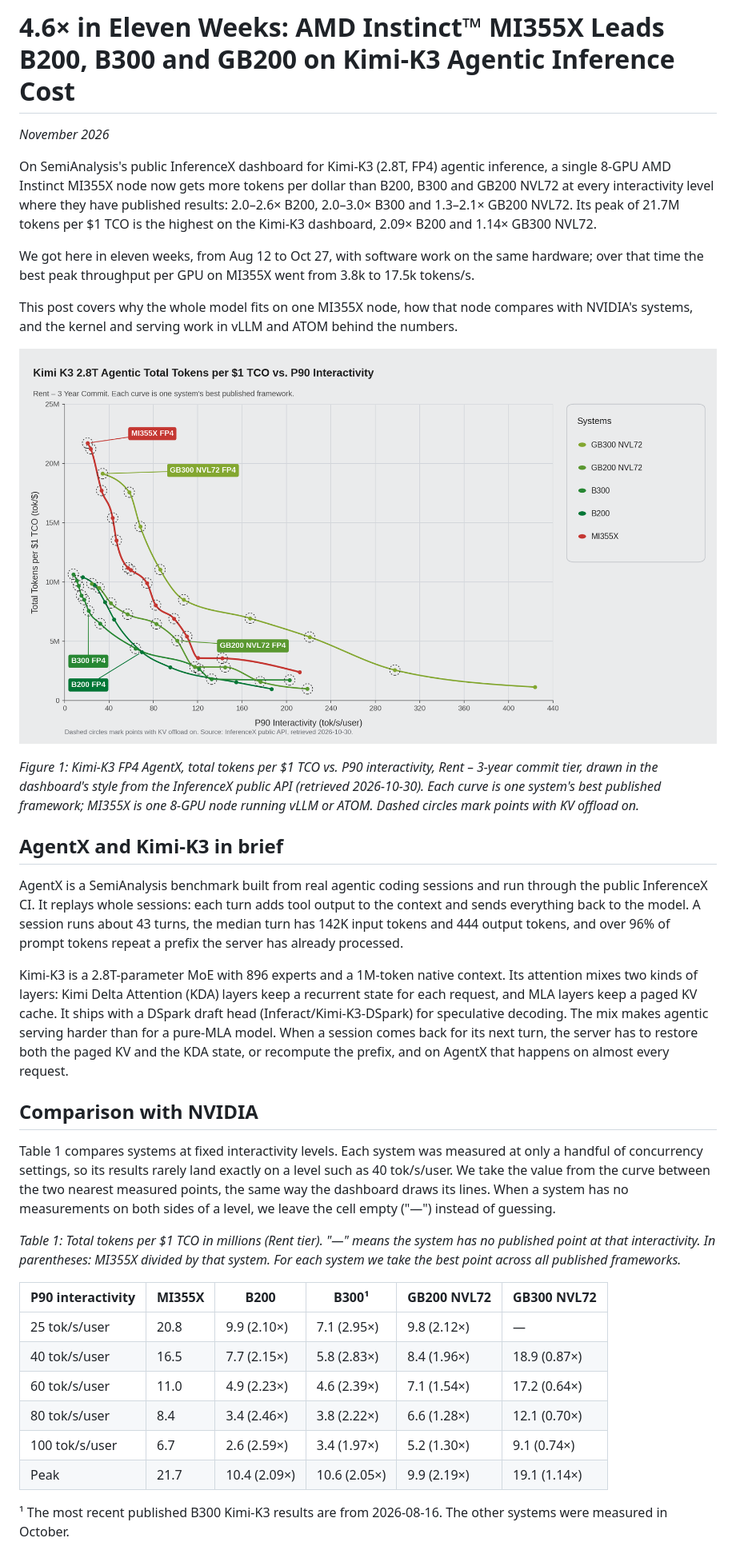
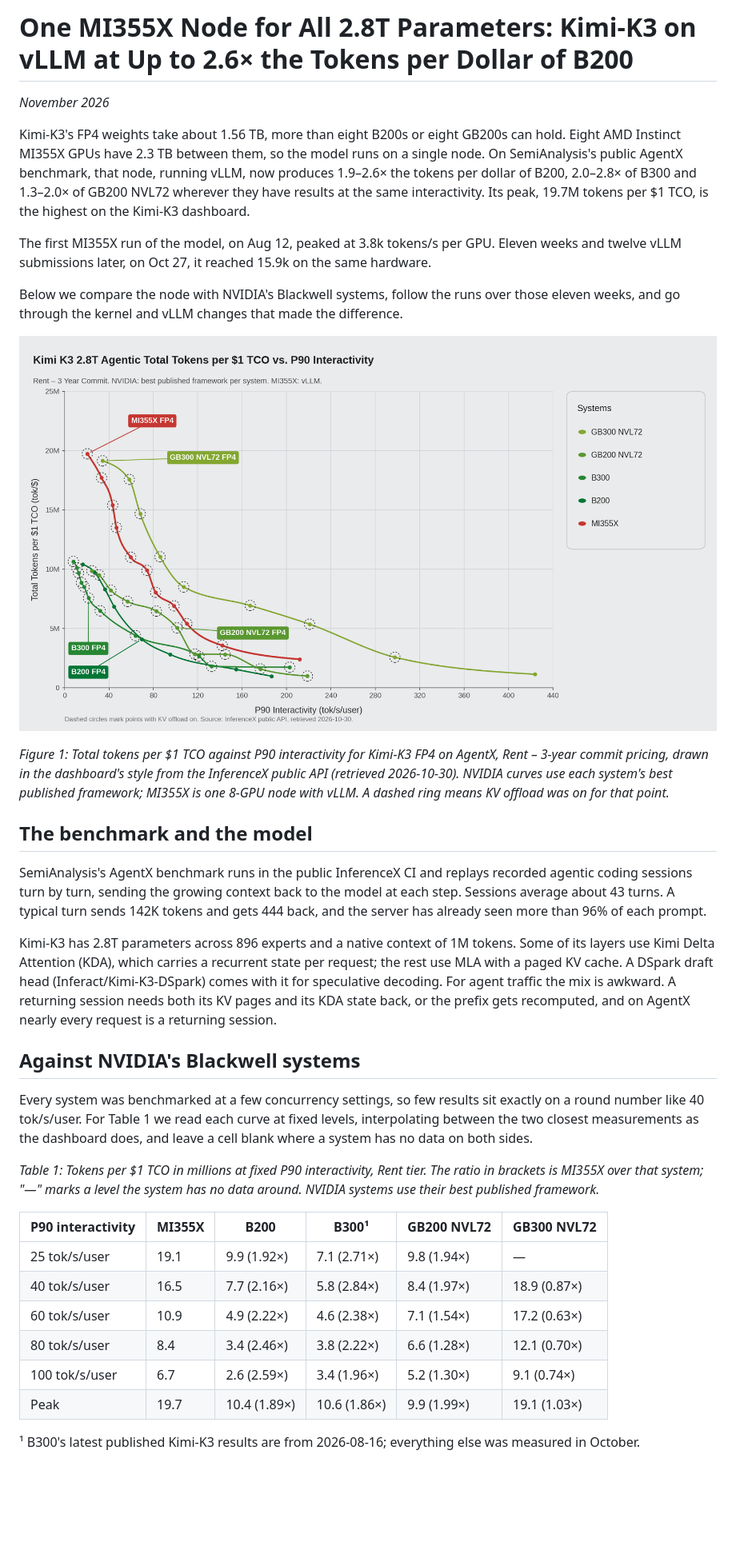
Before and after one commit to ichbinblau/dsv4-pd-disagg, a Markdown page: mi355x-kimi-k3-tco/blog.md, the part around one of its changes. Shown at 80% size. Rendered like a GitHub page; pictures changed too: mi355x-kimi-k3-tco/figures/tco-frontier-vs-nvidia.png; blank space fills up the shorter version.

```diff
--- a/mi355x-kimi-k3-tco/blog.md
+++ b/mi355x-kimi-k3-tco/blog.md
@@ -1,39 +1,39 @@
-# 4.6× in Eleven Weeks: AMD Instinct™ MI355X Leads B200, B300 and GB200 on Kimi-K3 Agentic Inference Cost
+# One MI355X Node for All 2.8T Parameters: Kimi-K3 on vLLM at Up to 2.6× the Tokens per Dollar of B200
 
 *November 2026*
 
-On SemiAnalysis's public InferenceX dashboard for Kimi-K3 (2.8T, FP4) agentic inference, a single 8-GPU AMD Instinct MI355X node now gets more tokens per dollar than B200, B300 and GB200 NVL72 at every interactivity level where they have published results: 2.0–2.6× B200, 2.0–3.0× B300 and 1.3–2.1× GB200 NVL72. Its peak of 21.7M tokens per $1 TCO is the highest on the Kimi-K3 dashboard, 2.09× B200 and 1.14× GB300 NVL72.
+Kimi-K3's FP4 weights take about 1.56 TB, more than eight B200s or eight GB200s can hold. Eight AMD Instinct MI355X GPUs have 2.3 TB between them, so the model runs on a single node. On SemiAnalysis's public AgentX benchmark, that node, running vLLM, now produces 1.9–2.6× the tokens per dollar of B200, 2.0–2.8× of B300 and 1.3–2.0× of GB200 NVL72 wherever they have results at the same interactivity. Its peak, 19.7M tokens per $1 TCO, is the highest on the Kimi-K3 dashboard.
 
-We got here in eleven weeks, from Aug 12 to Oct 27, with software work on the same hardware; over that time the best peak throughput per GPU on MI355X went from 3.8k to 17.5k tokens/s.
+The first MI355X run of the model, on Aug 12, peaked at 3.8k tokens/s per GPU. Eleven weeks and twelve vLLM submissions later, on Oct 27, it reached 15.9k on the same hardware.
 
-This post covers why the whole model fits on one MI355X node, how that node compares with NVIDIA's systems, and the kernel and serving work in vLLM and ATOM behind the numbers.
+Below we compare the node with NVIDIA's Blackwell systems, follow the runs over those eleven weeks, and go through the kernel and vLLM changes that made the difference.
 
 ![Figure 1](figures/tco-frontier-vs-nvidia.png)
 
-*Figure 1: Kimi-K3 FP4 AgentX, total tokens per $1 TCO vs. P90 interactivity, Rent – 3-year commit tier, drawn in the dashboard's style from the InferenceX public API (retrieved 2026-10-30). Each curve is one system's best published framework; MI355X is one 8-GPU node running vLLM or ATOM. Dashed circles mark points with KV offload on.*
+*Figure 1: Total tokens per $1 TCO against P90 interactivity for Kimi-K3 FP4 on AgentX, Rent – 3-year commit pricing, drawn in the dashboard's style from the InferenceX public API (retrieved 2026-10-30). NVIDIA curves use each system's best published framework; MI355X is one 8-GPU node with vLLM. A dashed ring means KV offload was on for that point.*
 
-## AgentX and Kimi-K3 in brief
+## The benchmark and the model
 
-AgentX is a SemiAnalysis benchmark built from real agentic coding sessions and run through the public InferenceX CI. It replays whole sessions: each turn adds tool output to the context and sends everything back to the model. A session runs about 43 turns, the median turn has 142K input tokens and 444 output tokens, and over 96% of prompt tokens repeat a prefix the server has already processed.
+SemiAnalysis's AgentX benchmark runs in the public InferenceX CI and replays recorded agentic coding sessions turn by turn, sending the growing context back to the model at each step. Sessions average about 43 turns. A typical turn sends 142K tokens and gets 444 back, and the server has already seen more than 96% of each prompt.
 
-Kimi-K3 is a 2.8T-parameter MoE with 896 experts and a 1M-token native context. Its attention mixes two kinds of layers: Kimi Delta Attention (KDA) layers keep a recurrent state for each request, and MLA layers keep a paged KV cache. It ships with a DSpark draft head (Inferact/Kimi-K3-DSpark) for speculative decoding. The mix makes agentic serving harder than for a pure-MLA model. When a session comes back for its next turn, the server has to restore both the paged KV and the KDA state, or recompute the prefix, and on AgentX that happens on almost every request.
+Kimi-K3 has 2.8T parameters across 896 experts and a native context of 1M tokens. Some of its layers use Kimi Delta Attention (KDA), which carries a recurrent state per request; the rest use MLA with a paged KV cache. A DSpark draft head (Inferact/Kimi-K3-DSpark) comes with it for speculative decoding. For agent traffic the mix is awkward. A returning session needs both its KV pages and its KDA state back, or the prefix gets recomputed, and on AgentX nearly every request is a returning session.
 
-## Comparison with NVIDIA
+## Against NVIDIA's Blackwell systems
 
-Table 1 compares systems at fixed interactivity levels. Each system was measured at only a handful of concurrency settings, so its results rarely land exactly on a level such as 40 tok/s/user. We take the value from the curve between the two nearest measured points, the same way the dashboard draws its lines. When a system has no measurements on both sides of a level, we leave the cell empty ("—") instead of guessing.
+Every system was benchmarked at a few concurrency settings, so few results sit exactly on a round number like 40 tok/s/user. For Table 1 we read each curve at fixed levels, interpolating between the two closest measurements as the dashboard does, and leave a cell blank where a system has no data on both sides.
 
-*Table 1: Total tokens per $1 TCO in millions (Rent tier). "—" means the system has no published point at that interactivity. In parentheses: MI355X divided by that system. For each system we take the best point across all published frameworks.*
+*Table 1: Tokens per $1 TCO in millions at fixed P90 interactivity, Rent tier. The ratio in brackets is MI355X over that system; "—" marks a level the system has no data around. NVIDIA systems use their best published framework.*
 
 | P90 interactivity | MI355X | B200 | B300¹ | GB200 NVL72 | GB300 NVL72 |
 |---|---|---|---|---|---|
-| 25 tok/s/user | 20.8 | 9.9 (2.10×) | 7.1 (2.95×) | 9.8 (2.12×) | — |
-| 40 tok/s/user | 16.5 | 7.7 (2.15×) | 5.8 (2.83×) | 8.4 (1.96×) | 18.9 (0.87×) |
-| 60 tok/s/user | 11.0 | 4.9 (2.23×) | 4.6 (2.39×) | 7.1 (1.54×) | 17.2 (0.64×) |
+| 25 tok/s/user | 19.1 | 9.9 (1.92×) | 7.1 (2.71×) | 9.8 (1.94×) | — |
+| 40 tok/s/user | 16.5 | 7.7 (2.16×) | 5.8 (2.84×) | 8.4 (1.97×) | 18.9 (0.87×) |
+| 60 tok/s/user | 10.9 | 4.9 (2.22×) | 4.6 (2.38×) | 7.1 (1.54×) | 17.2 (0.63×) |
 | 80 tok/s/user | 8.4 | 3.4 (2.46×) | 3.8 (2.22×) | 6.6 (1.28×) | 12.1 (0.70×) |
-| 100 tok/s/user | 6.7 | 2.6 (2.59×) | 3.4 (1.97×) | 5.2 (1.30×) | 9.1 (0.74×) |
-| Peak | 21.7 | 10.4 (2.09×) | 10.6 (2.05×) | 9.9 (2.19×) | 19.1 (1.14×) |
+| 100 tok/s/user | 6.7 | 2.6 (2.59×) | 3.4 (1.96×) | 5.2 (1.30×) | 9.1 (0.74×) |
+| Peak | 19.7 | 10.4 (1.89×) | 10.6 (1.86×) | 9.9 (1.99×) | 19.1 (1.03×) |
 
-¹ The most recent published B300 Kimi-K3 results are from 2026-08-16. The other systems were measured in October.
+¹ B300's latest published Kimi-K3 results are from 2026-08-16; everything else was measured in October.
 
 ![Figure 2](figures/iso-interactivity-ratio.png)
 
```
Also changed, not shown: other parts of mi355x-kimi-k3-tco/blog.md (+32 -37 lines), mi355x-kimi-k3-tco/blog-zh.md (+48 -53 lines), mi355x-kimi-k3-tco/figures/iso-interactivity-ratio.png, mi355x-kimi-k3-tco/figures/mi355x-progress-aug-oct.png, mi355x-kimi-k3-tco/figures/submission-timeline.png, 1 other file.
